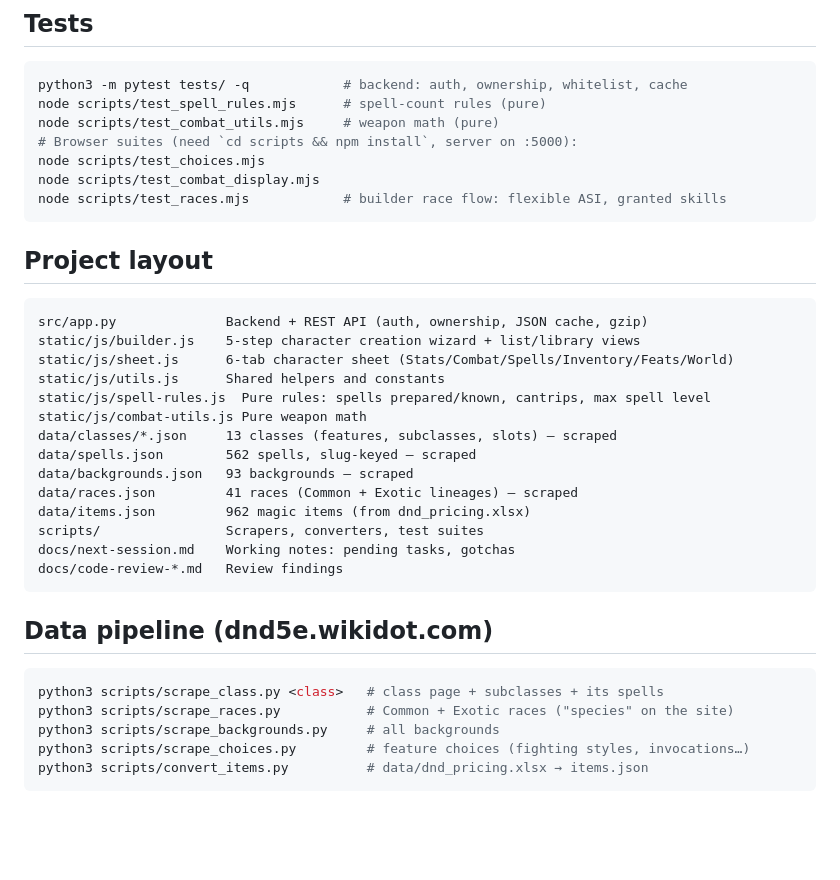
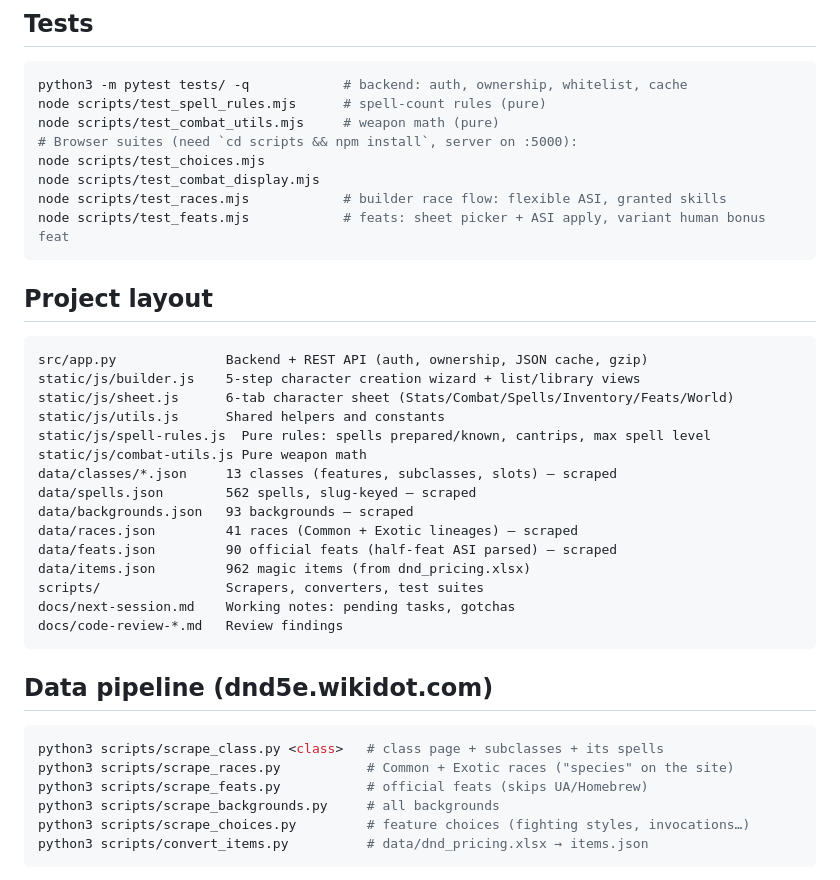
Before and after one commit to hernanescu/dnd_character, a Markdown page: README.md, the part around the change. Drawn GitHub-style; blank space fills up the shorter version.

Commit message:
docs: feats pipeline, data layout, test suite; close variant-human gap note
Co-Authored-By: Claude Fable 5 <noreply@anthropic.com>

````diff
--- a/README.md
+++ b/README.md
@@ -35,6 +35,7 @@ node scripts/test_combat_utils.mjs     # weapon math (pure)
 node scripts/test_choices.mjs
 node scripts/test_combat_display.mjs
 node scripts/test_races.mjs            # builder race flow: flexible ASI, granted skills
+node scripts/test_feats.mjs            # feats: sheet picker + ASI apply, variant human bonus feat
 ```
 
 ## Project layout
@@ -50,6 +51,7 @@ data/classes/*.json     13 classes (features, subclasses, slots) — scraped
 data/spells.json        562 spells, slug-keyed — scraped
 data/backgrounds.json   93 backgrounds — scraped
 data/races.json         41 races (Common + Exotic lineages) — scraped
+data/feats.json         90 official feats (half-feat ASI parsed) — scraped
 data/items.json         962 magic items (from dnd_pricing.xlsx)
 scripts/                Scrapers, converters, test suites
 docs/next-session.md    Working notes: pending tasks, gotchas
@@ -61,6 +63,7 @@ docs/code-review-*.md   Review findings
 ```bash
 python3 scripts/scrape_class.py <class>   # class page + subclasses + its spells
 python3 scripts/scrape_races.py           # Common + Exotic races ("species" on the site)
+python3 scripts/scrape_feats.py           # official feats (skips UA/Homebrew)
 python3 scripts/scrape_backgrounds.py     # all backgrounds
 python3 scripts/scrape_choices.py         # feature choices (fighting styles, invocations…)
 python3 scripts/convert_items.py          # data/dnd_pricing.xlsx → items.json
````
Also changed, not shown: docs/next-session.md (+13 -2 lines).
